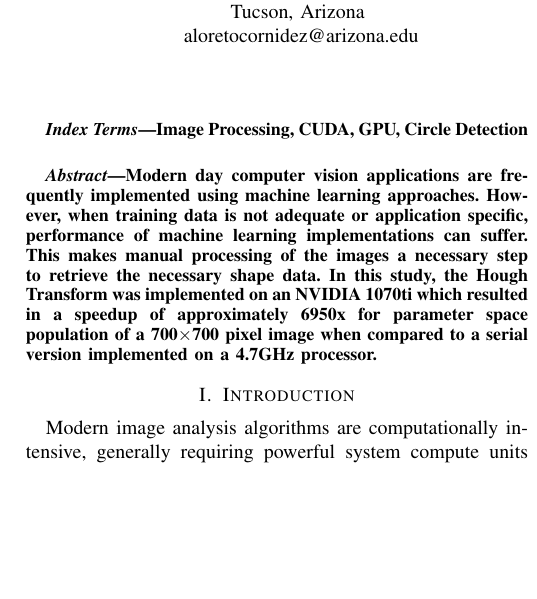
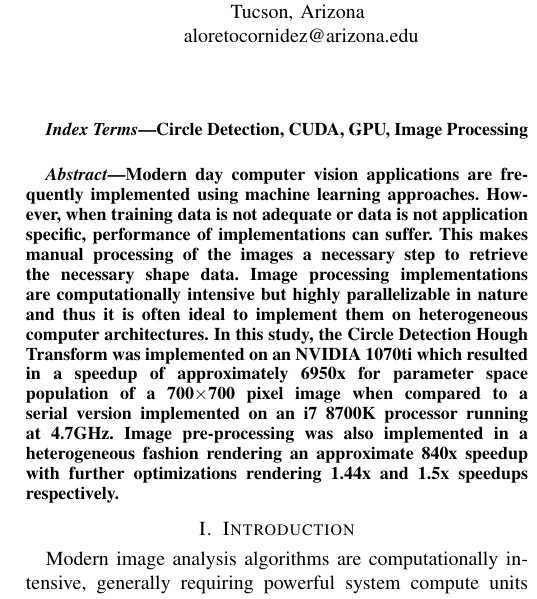
Before and after one commit to aloretocornidez/shape-detection, a LaTeX paper (project-proposal/high-performance-computing/ece569.tex): part of one column of page 1 of 3, cut so that both start at the same text, the shorter picture padded with empty space. Compiled offline with pdfLaTeX.

Commit message:
using script to update

```diff
--- a/project-proposal/high-performance-computing/ece569.tex
+++ b/project-proposal/high-performance-computing/ece569.tex
@@ -35,15 +35,17 @@
 
 
 \begin{IEEEkeywords}
-Image Processing, CUDA, GPU, Circle Detection
+  Circle Detection, CUDA, GPU, Image Processing
 \end{IEEEkeywords}
 
 \begin{abstract}
 Modern day computer vision applications are frequently implemented using machine learning approaches.
-% While these implementations can perform very well, the performance is heavily dependent on sufficient and accurate training data.
-However, when training data is not adequate or application specific, performance of machine learning implementations can suffer.
+However, when training data is not adequate or data is not application specific, performance of implementations can suffer.
 This makes manual processing of the images a necessary step to retrieve the necessary shape data.
-In this study, the Hough Transform was implemented on an NVIDIA 1070ti which resulted in a speedup of approximately 6950x for parameter space population of a 700$\times$700 pixel image when compared to a serial version implemented on a 4.7GHz processor.
+Image processing implementations are computationally intensive but highly parallelizable in nature and thus it is often ideal to implement them on heterogeneous computer architectures.
+In this study, the Circle Detection Hough Transform was implemented on an NVIDIA 1070ti which resulted in a speedup of approximately 6950x for parameter space population of a 700$\times$700 pixel image when compared to a serial version implemented on an i7 8700K processor running at 4.7GHz.
+Image pre-processing was also implemented in a heterogeneous fashion rendering an approximate 840x speedup with further optimizations rendering 1.44x and 1.5x speedups respectively.
+
 \end{abstract}
 
 
```
